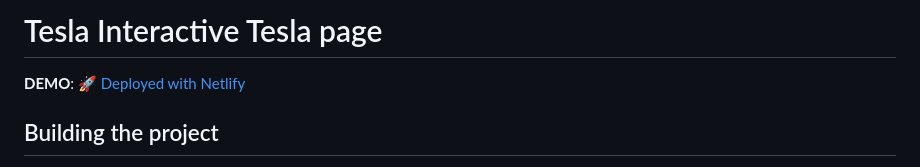
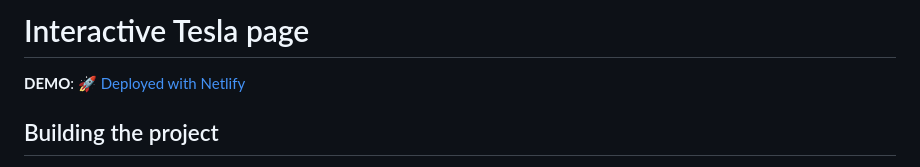
Before and after one commit to Programmery/tesla-test-page, a Markdown page: README.md, the part around the change. Rendered like a GitHub page.

```diff
--- a/README.md
+++ b/README.md
@@ -1,4 +1,4 @@
-# Tesla Interactive Tesla page
+# Interactive Tesla page
 
 **DEMO**: 🚀 [Deployed with Netlify](https://melodic-fudge-882fb9.netlify.app/)
 
```
